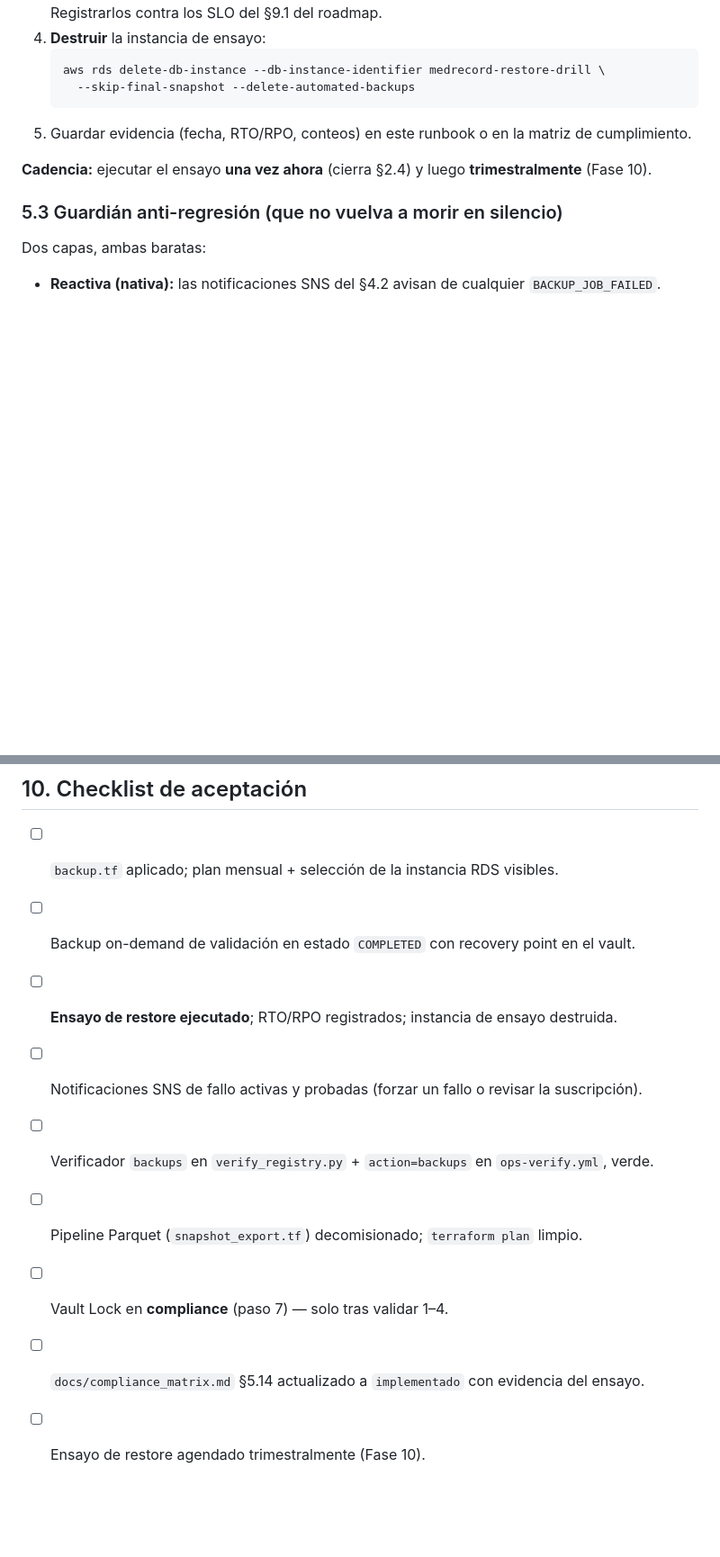
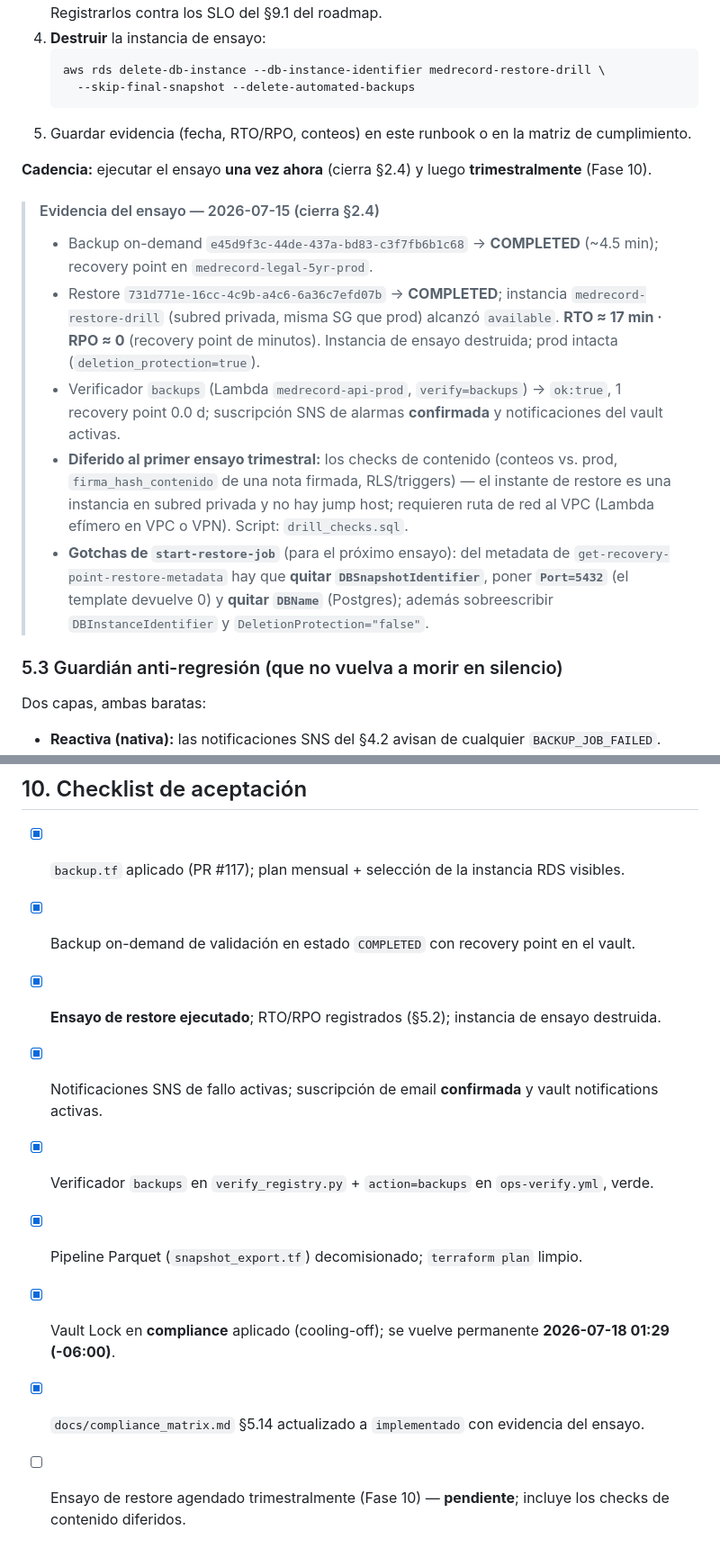
Before and after one commit to franciscofloresen/expedienteMedicoSaaS, a Markdown page: docs/runbooks/backup_retention_5years.md, 2 parts joined by grey strips. Shown at 90% size. GitHub-like rendering; blank space fills up the shorter version.

Commit message:
docs(backup): record restore-drill evidence; §5.14 → implementado
The AWS Backup + Vault Lock 5-year archive (PR #117) is live in prod and the
mandatory restore drill (runbook §2.4/§5.2) passed:

- On-demand backup + restore drill both COMPLETED; RTO ~17 min, RPO ~0.
- `backups` verifier green in prod; SNS alarm subscription confirmed and vault
  notifications active.
- In-DB content checks deferred to the first quarterly drill (restore instance
  lands in a private-only subnet with no jump host).

Updates:
- compliance_matrix.md §5.14: add the durable/restorable backup control and
  move status parcial → implementado. Residual narrowed to the *separate*
  Fase 10 item (purge computed from last medical act) + the deferred content
  checks — the conservation/backup half is done.
- runbook: top status → implementado; §5.2 drill-evidence block (job ids,
  RTO/RPO, start-restore-job metadata gotchas for the next drill); §10
  checklist ticked (quarterly-drill scheduling still open).

Co-Authored-By: Claude Opus 4.8 <noreply@anthropic.com>

```diff
--- a/docs/runbooks/backup_retention_5years.md
+++ b/docs/runbooks/backup_retention_5years.md
@@ -348,6 +349,23 @@ Sin esto, la retención es teatro. Runbook:
 
 **Cadencia:** ejecutar el ensayo **una vez ahora** (cierra §2.4) y luego **trimestralmente** (Fase 10).
 
+> #### Evidencia del ensayo — 2026-07-15 (cierra §2.4)
+>
+> - Backup on-demand `e45d9f3c-44de-437a-bd83-c3f7fb6b1c68` → **COMPLETED** (~4.5 min); recovery point
+>   en `medrecord-legal-5yr-prod`.
+> - Restore `731d771e-16cc-4c9b-a4c6-6a36c7efd07b` → **COMPLETED**; instancia `medrecord-restore-drill`
+>   (subred privada, misma SG que prod) alcanzó `available`. **RTO ≈ 17 min · RPO ≈ 0** (recovery point
+>   de minutos). Instancia de ensayo destruida; prod intacta (`deletion_protection=true`).
+> - Verificador `backups` (Lambda `medrecord-api-prod`, `verify=backups`) → `ok:true`, 1 recovery point
+>   0.0 d; suscripción SNS de alarmas **confirmada** y notificaciones del vault activas.
+> - **Diferido al primer ensayo trimestral:** los checks de contenido (conteos vs. prod, `firma_hash_contenido`
+>   de una nota firmada, RLS/triggers) — el instante de restore es una instancia en subred privada y no
+>   hay jump host; requieren ruta de red al VPC (Lambda efímero en VPC o VPN). Script: `drill_checks.sql`.
+> - **Gotchas de `start-restore-job`** (para el próximo ensayo): del metadata de
+>   `get-recovery-point-restore-metadata` hay que **quitar `DBSnapshotIdentifier`**, poner **`Port=5432`**
+>   (el template devuelve 0) y **quitar `DBName`** (Postgres); además sobreescribir `DBInstanceIdentifier`
+>   y `DeletionProtection="false"`.
+
 ### 5.3 Guardián anti-regresión (que no vuelva a morir en silencio)
 
 Dos capas, ambas baratas:
@@ -439,12 +457,12 @@ mayormente aditivos (baja rotación). Muy dentro de la envolvente de USD 150/mes
 
 ## 10. Checklist de aceptación
 
-- [ ] `backup.tf` aplicado; plan mensual + selección de la instancia RDS visibles.
-- [ ] Backup on-demand de validación en estado `COMPLETED` con recovery point en el vault.
-- [ ] **Ensayo de restore ejecutado**; RTO/RPO registrados; instancia de ensayo destruida.
-- [ ] Notificaciones SNS de fallo activas y probadas (forzar un fallo o revisar la suscripción).
-- [ ] Verificador `backups` en `verify_registry.py` + `action=backups` en `ops-verify.yml`, verde.
-- [ ] Pipeline Parquet (`snapshot_export.tf`) decomisionado; `terraform plan` limpio.
-- [ ] Vault Lock en **compliance** (paso 7) — solo tras validar 1–4.
-- [ ] `docs/compliance_matrix.md` §5.14 actualizado a `implementado` con evidencia del ensayo.
-- [ ] Ensayo de restore agendado trimestralmente (Fase 10).
+- [x] `backup.tf` aplicado (PR #117); plan mensual + selección de la instancia RDS visibles.
+- [x] Backup on-demand de validación en estado `COMPLETED` con recovery point en el vault.
+- [x] **Ensayo de restore ejecutado**; RTO/RPO registrados (§5.2); instancia de ensayo destruida.
+- [x] Notificaciones SNS de fallo activas; suscripción de email **confirmada** y vault notifications activas.
+- [x] Verificador `backups` en `verify_registry.py` + `action=backups` en `ops-verify.yml`, verde.
+- [x] Pipeline Parquet (`snapshot_export.tf`) decomisionado; `terraform plan` limpio.
+- [x] Vault Lock en **compliance** aplicado (cooling-off); se vuelve permanente **2026-07-18 01:29 (-06:00)**.
+- [x] `docs/compliance_matrix.md` §5.14 actualizado a `implementado` con evidencia del ensayo.
+- [ ] Ensayo de restore agendado trimestralmente (Fase 10) — **pendiente**; incluye los checks de contenido diferidos.
```
Also changed, not shown: other parts of docs/runbooks/backup_retention_5years.md (+4 -3 lines), docs/compliance_matrix.md (+5 -4 lines).
